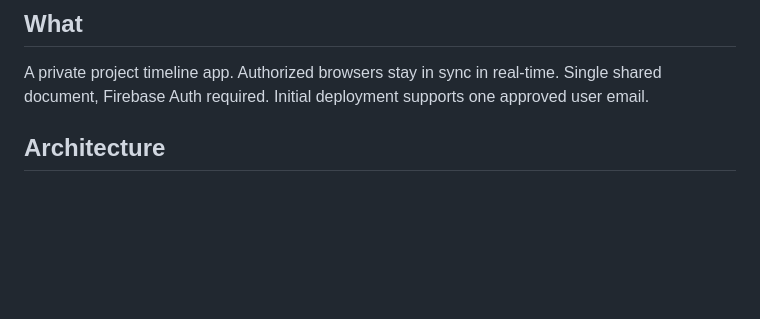
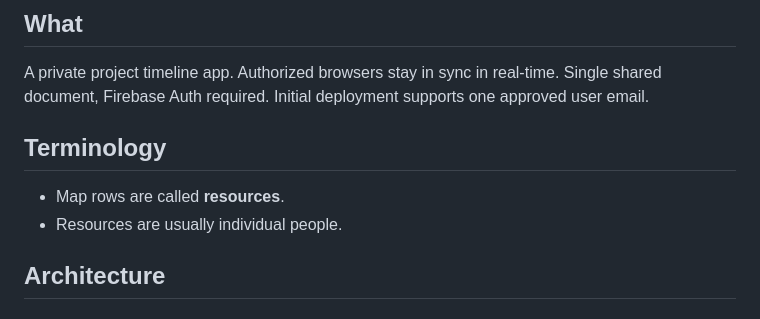
Before and after one commit to dancroucher/blocks, a Markdown page: SPEC.md, the part around the change. Rendered like a GitHub page; blank space fills up the shorter version.

Commit message:
Document resources terminology

```diff
--- a/SPEC.md
+++ b/SPEC.md
@@ -3,6 +3,10 @@
 ## What
 A private project timeline app. Authorized browsers stay in sync in real-time.
 Single shared document, Firebase Auth required. Initial deployment supports one approved user email.
+
+## Terminology
+- Map rows are called **resources**.
+- Resources are usually individual people.
 
 ## Architecture
 
```
